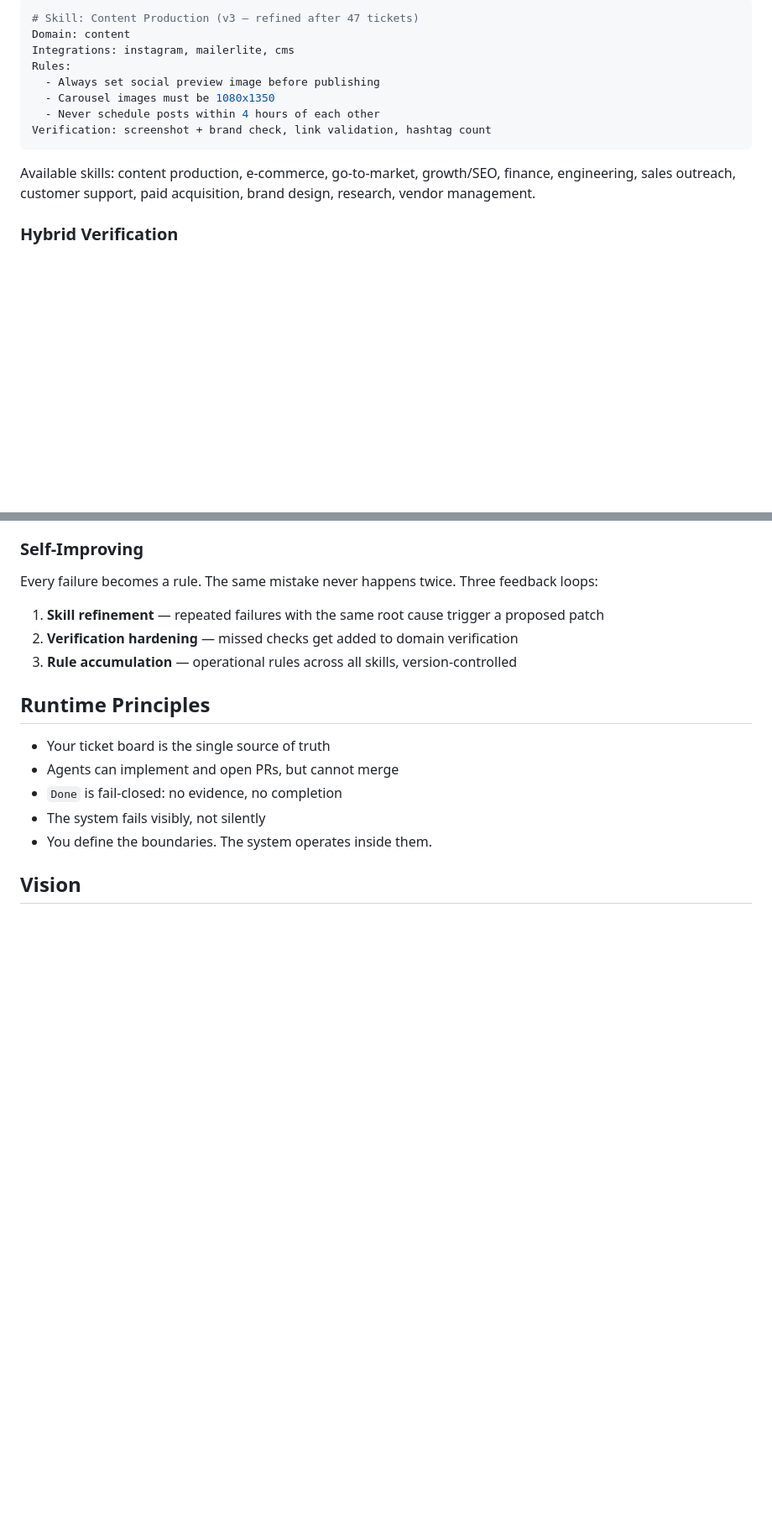
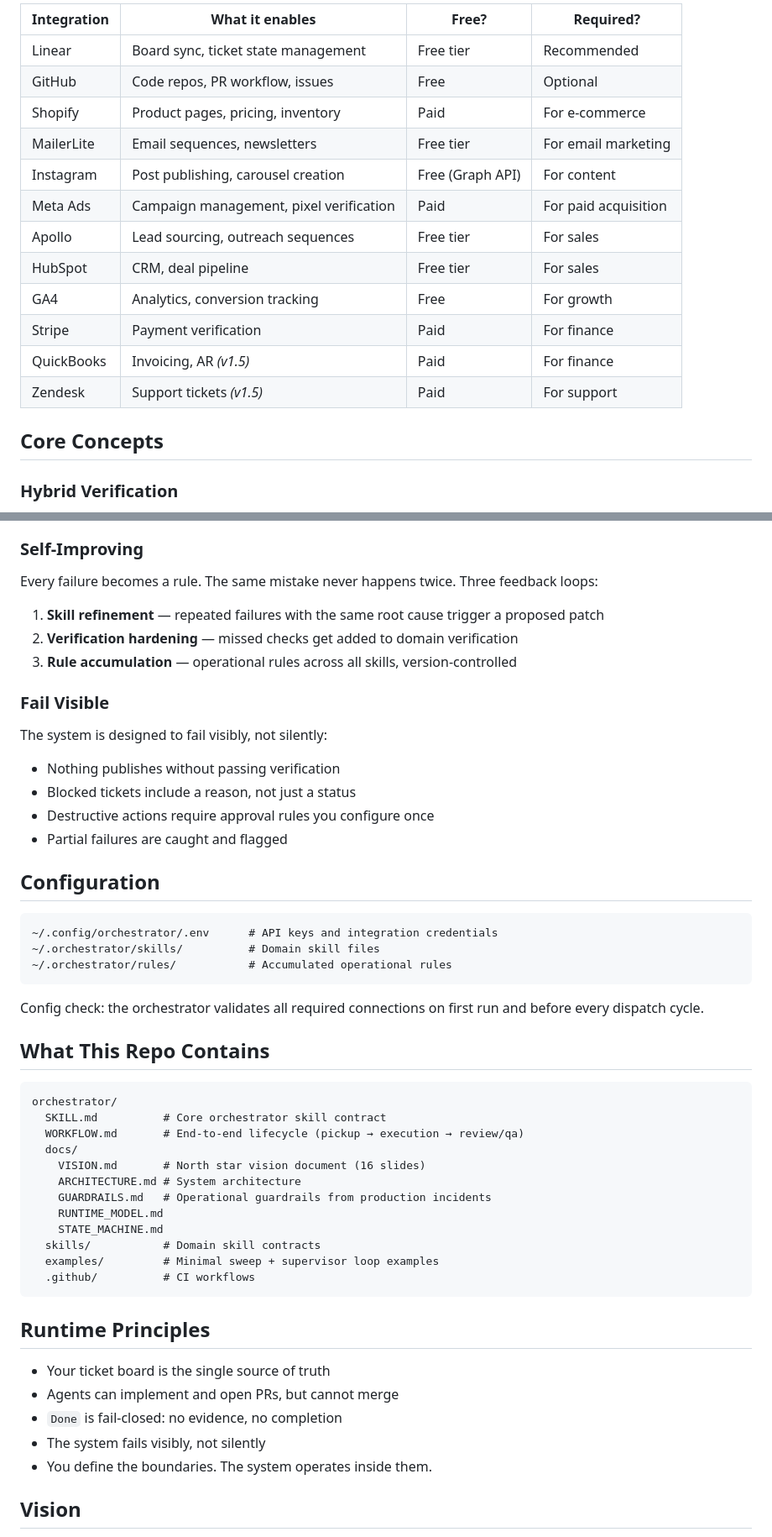
Before and after one commit to maxtechera/orchestrator, a Markdown page: README.md, 2 parts joined by grey strips. Shown at 84% size. Rendered like a GitHub page; blank space fills up the shorter version.

````diff
--- a/README.md
+++ b/README.md
@@ -64,16 +147,20 @@ Skills turn your AI tool into a domain specialist. They're text files that evolv
 
-```yaml
-# Skill: Content Production (v3 — refined after 47 tickets)
-Domain: content
-Integrations: instagram, mailerlite, cms
-Rules:
-  - Always set social preview image before publishing
-  - Carousel images must be 1080x1350
-  - Never schedule posts within 4 hours of each other
-Verification: screenshot + brand check, link validation, hashtag count
-```
+| Integration | What it enables | Free? | Required? |
+|-------------|----------------|-------|-----------|
+| Linear | Board sync, ticket state management | Free tier | Recommended |
+| GitHub | Code repos, PR workflow, issues | Free | Optional |
+| Shopify | Product pages, pricing, inventory | Paid | For e-commerce |
+| MailerLite | Email sequences, newsletters | Free tier | For email marketing |
+| Instagram | Post publishing, carousel creation | Free (Graph API) | For content |
+| Meta Ads | Campaign management, pixel verification | Paid | For paid acquisition |
+| Apollo | Lead sourcing, outreach sequences | Free tier | For sales |
+| HubSpot | CRM, deal pipeline | Free tier | For sales |
+| GA4 | Analytics, conversion tracking | Free | For growth |
+| Stripe | Payment verification | Paid | For finance |
+| QuickBooks | Invoicing, AR *(v1.5)* | Paid | For finance |
+| Zendesk | Support tickets *(v1.5)* | Paid | For support |
 
-Available skills: content production, e-commerce, go-to-market, growth/SEO, finance, engineering, sales outreach, customer support, paid acquisition, brand design, research, vendor management.
+## Core Concepts
 
 ### Hybrid Verification
 
@@ -89,6 +176,42 @@ Every failure becomes a rule. The same mistake never happens twice. Three feedba
 1. **Skill refinement** — repeated failures with the same root cause trigger a proposed patch
 2. **Verification hardening** — missed checks get added to domain verification
 3. **Rule accumulation** — operational rules across all skills, version-controlled
+
+### Fail Visible
+
+The system is designed to fail visibly, not silently:
+
+- Nothing publishes without passing verification
+- Blocked tickets include a reason, not just a status
+- Destructive actions require approval rules you configure once
+- Partial failures are caught and flagged
+
+## Configuration
+
+```
+~/.config/orchestrator/.env      # API keys and integration credentials
+~/.orchestrator/skills/          # Domain skill files
+~/.orchestrator/rules/           # Accumulated operational rules
+```
+
+Config check: the orchestrator validates all required connections on first run and before every dispatch cycle.
+
+## What This Repo Contains
+
+```
+orchestrator/
+  SKILL.md          # Core orchestrator skill contract
+  WORKFLOW.md       # End-to-end lifecycle (pickup → execution → review/qa)
+  docs/
+    VISION.md       # North star vision document (16 slides)
+    ARCHITECTURE.md # System architecture
+    GUARDRAILS.md   # Operational guardrails from production incidents
+    RUNTIME_MODEL.md
+    STATE_MACHINE.md
+  skills/           # Domain skill contracts
+  examples/         # Minimal sweep + supervisor loop examples
+  .github/          # CI workflows
+```
 
 ## Runtime Principles
 
````
Also changed, not shown: other parts of README.md (+117 -34 lines), SKILL.md (+41 -2 lines), docs/VISION.md (+20 -31 lines).
